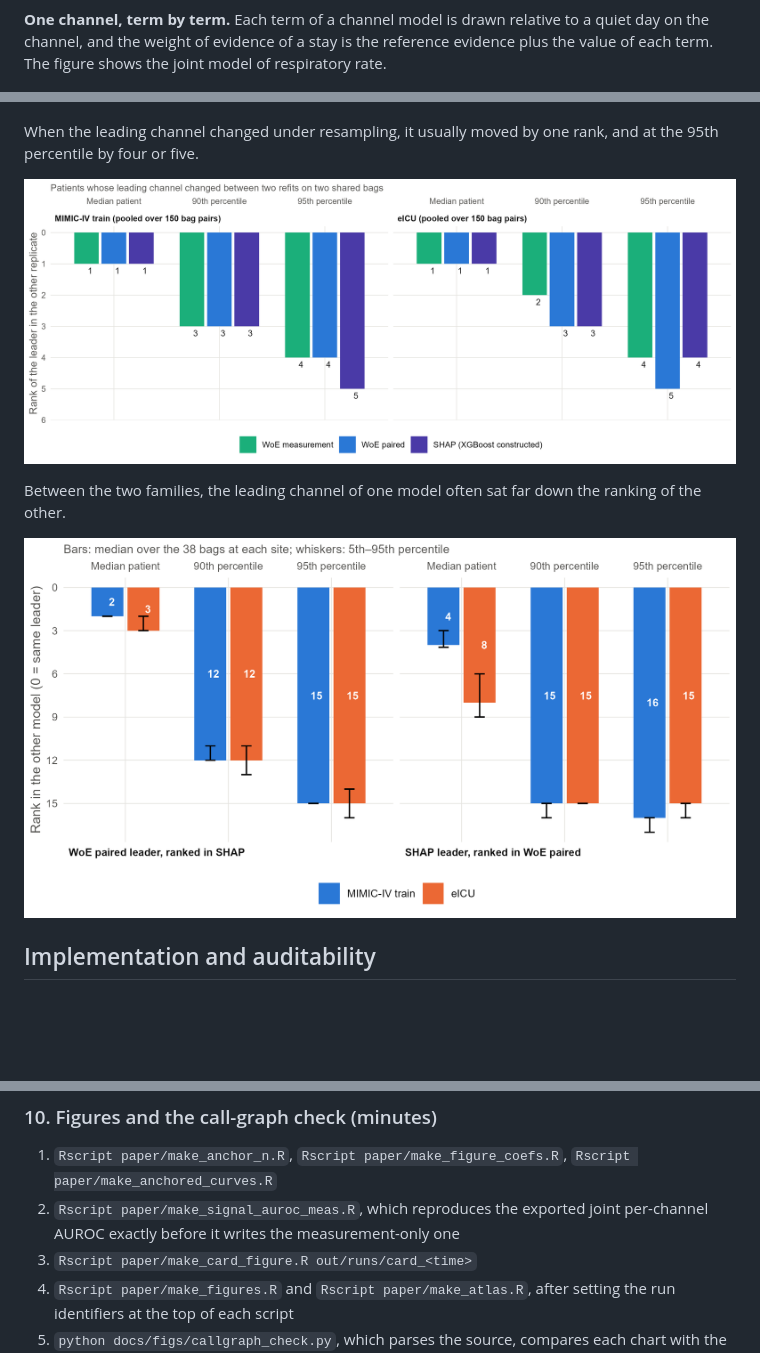
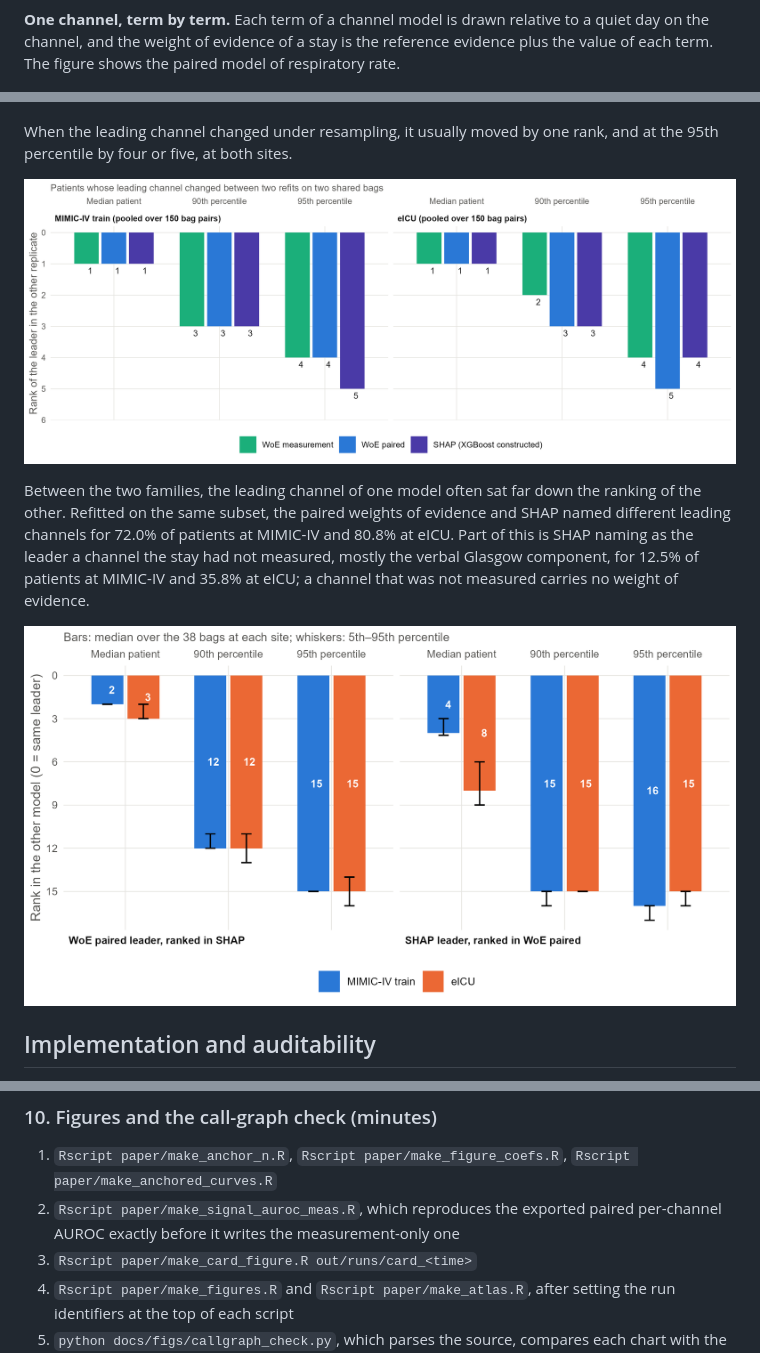
Before and after one commit to TheFifthPostulate/icu-mortality-risk-woe, a Markdown page: README.md, 3 parts joined by grey strips. Drawn GitHub-style; blank space fills up the shorter version.

```diff
--- a/README.md
+++ b/README.md
@@ -69,7 +74,7 @@ against references of about 32 to 33%.
 ![Reference-risk quartiles](paper/figs/F11_reference_risk_strata.png)
 
 **One channel, term by term.** Each term of a channel model is drawn relative to a quiet day on the channel, and the weight of evidence
-of a stay is the reference evidence plus the value of each term. The figure shows the joint model of respiratory rate.
+of a stay is the reference evidence plus the value of each term. The figure shows the paired model of respiratory rate.
 
 ![Terms of the respiratory-rate channel](paper/figs/F15_channel_terms_resp_rate.png)
 
@@ -84,9 +96,13 @@ model was the more stable on 702 of 703 paired retrainings.
 
 ![Attribution stability](paper/figs/F9_attribution_stability.png)
 
-When the leading channel changed under resampling, it usually moved by one rank, and at the 95th percentile by four or five.
+When the leading channel changed under resampling, it usually moved by one rank, and at the 95th percentile by four or five, at both
+sites.
 
 ![Rank displacement under resampling](paper/figs/F13_rank_displacement_L3_changed.png)
 
-Between the two families, the leading channel of one model often sat far down the ranking of the other.
+Between the two families, the leading channel of one model often sat far down the ranking of the other. Refitted on the same subset,
+the paired weights of evidence and SHAP named different leading channels for 72.0% of patients at MIMIC-IV and 80.8% at eICU. Part of
+this is SHAP naming as the leader a channel the stay had not measured, mostly the verbal Glasgow component, for 12.5% of patients at
+MIMIC-IV and 35.8% at eICU; a channel that was not measured carries no weight of evidence.
 
@@ -297,7 +313,7 @@ The evaluation library `R/14_attribution_eval.R` is loaded by these scripts, and
 ### 10. Figures and the call-graph check (minutes)
 
 1. `Rscript paper/make_anchor_n.R`, `Rscript paper/make_figure_coefs.R`, `Rscript paper/make_anchored_curves.R`
-2. `Rscript paper/make_signal_auroc_meas.R`, which reproduces the exported joint per-channel AUROC exactly before it writes the
+2. `Rscript paper/make_signal_auroc_meas.R`, which reproduces the exported paired per-channel AUROC exactly before it writes the
    measurement-only one
 3. `Rscript paper/make_card_figure.R out/runs/card_<time>`
 4. `Rscript paper/make_figures.R` and `Rscript paper/make_atlas.R`, after setting the run identifiers at the top of each script
```
Also changed, not shown: other parts of README.md (+21 -9 lines).
